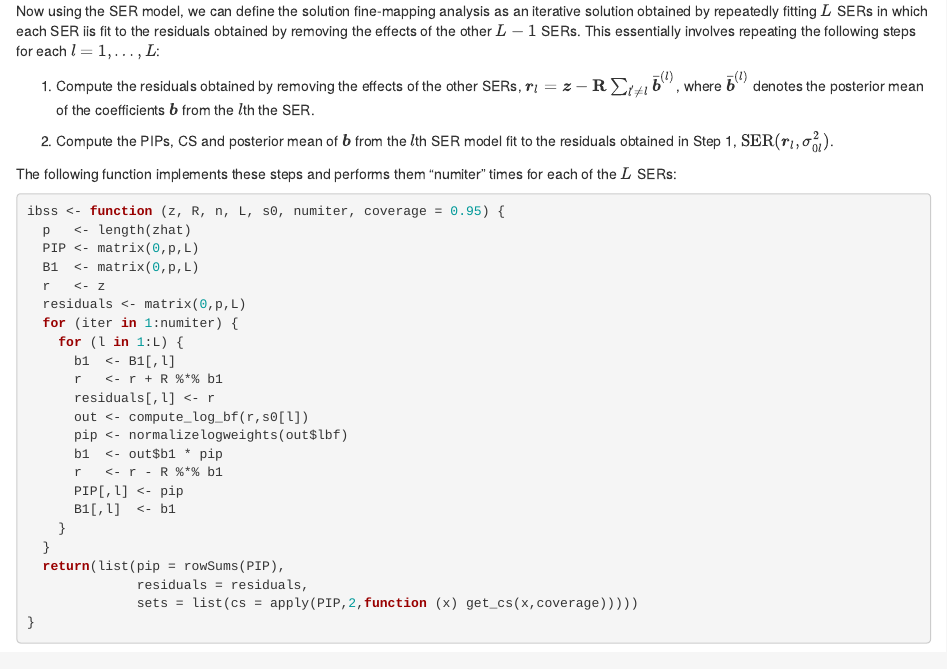
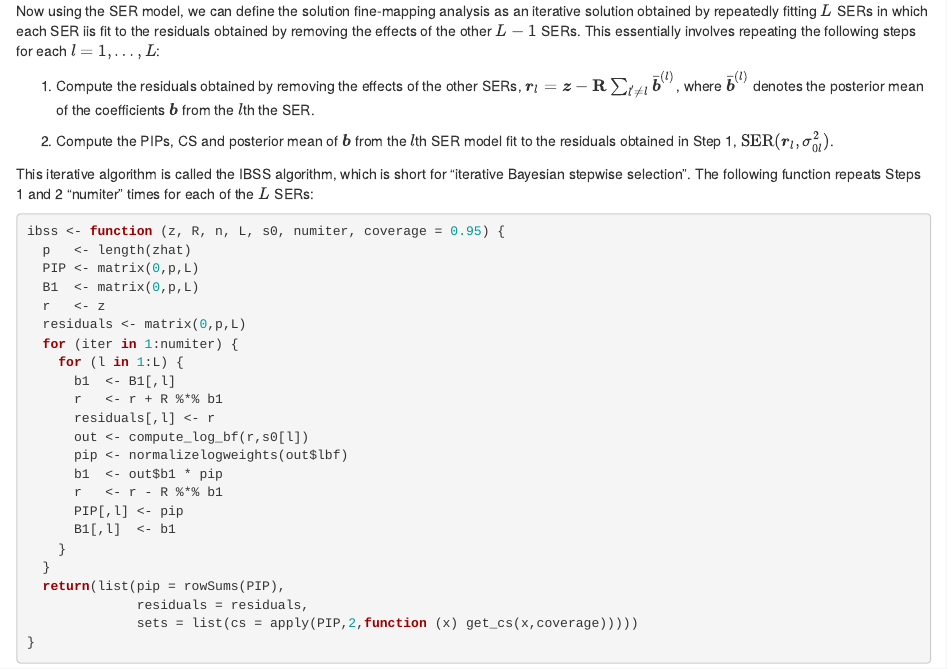
Before and after one commit to stephenslab/finemap, an R Markdown document (analysis/jsm_tutorial.Rmd): the page in a window 1100 px wide, from 5460 px down. Rendered offline with R 4.5, knitr and Pandoc, with nearby package versions; drawn as R Markdown's standard HTML page in place of the format the file asks for; some code elsewhere in the file could not run offline.

Commit message:
A couple edits.

````diff
--- a/analysis/jsm_tutorial.Rmd
+++ b/analysis/jsm_tutorial.Rmd
@@ -356,8 +356,9 @@ posterior mean of the coefficients $\boldsymbol{b}$ from the $l$th the SER.
 from the $l$th SER model fit to the residuals obtained in Step 1,
 $\mathrm{SER}(\boldsymbol{r}_l, \sigma_{0l}^2)$.
 
-The following function implements these steps and performs them
-"numiter" times for each of the $L$ SERs:
+This iterative algorithm is called the IBSS algorithm, which is short
+for "iterative Bayesian stepwise selection". The following function
+repeats Steps 1 and 2 "numiter" times for each of the $L$ SERs:
 
 ```{r ibss}
 ibss <- function (z, R, n, L, s0, numiter, coverage = 0.95) {
````
